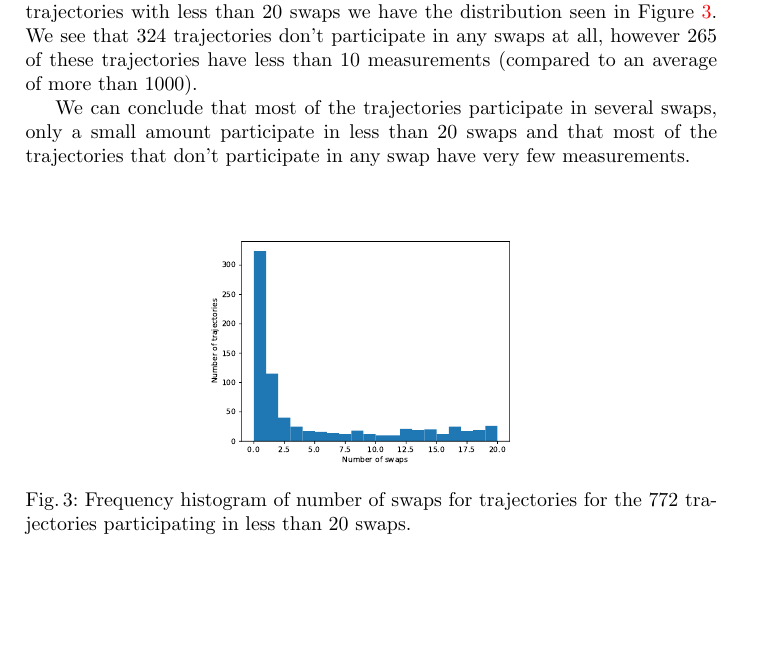
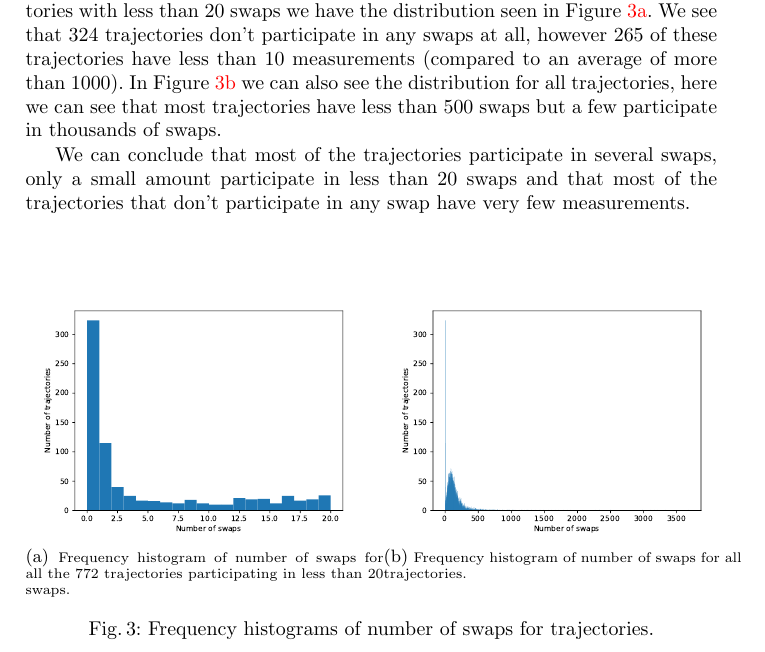
Before and after one commit to lamastex/mob, a LaTeX thesis (longPaper/Trajectory-swapping.tex): part of page 13 of 20, cut so that both start at the same text, the shorter picture padded with empty space. Compiled offline with pdfLaTeX.

Commit message:
Add figure showing distribution of swaps for all trajectories

```diff
--- a/longPaper/Trajectory-swapping.tex
+++ b/longPaper/Trajectory-swapping.tex
@@ -451,10 +451,14 @@ With this we get that the number of possible swaps between all the
 trajectories is 641262. The average number of swaps for each
 trajectory is 137. Of all the 10280 trajectories 9508, 92\%, take part
 in at least 20 swaps, for the 772 trajectories with less than 20 swaps
-we have the distribution seen in Figure \ref{fig:swaps-distribution}.
-We see that 324 trajectories don't participate in any swaps at all,
-however 265 of these trajectories have less than 10 measurements
-(compared to an average of more than 1000).
+we have the distribution seen in Figure
+\ref{fig:swaps-distribution-20}. We see that 324 trajectories don't
+participate in any swaps at all, however 265 of these trajectories
+have less than 10 measurements (compared to an average of more than
+1000). In Figure \ref{fig:swaps-distribution-all} we can also see the
+distribution for all trajectories, here we can see that most
+trajectories have less than 500 swaps but a few participate in
+thousands of swaps.
 
 We can conclude that most of the trajectories participate in several
 swaps, only a small amount participate in less than 20 swaps and that
@@ -462,10 +466,18 @@ most of the trajectories that don't participate in any swap have very
 few measurements.
 
 \begin{figure}
-  \center
-  \includegraphics[width=0.5\textwidth]{figures/swaps-distribution.pdf}
-  \caption{Frequency histogram of number of swaps for trajectories for
-    the 772 trajectories participating in less than 20 swaps.}
+  \subfloat[\scriptsize Frequency histogram of number of swaps for all
+  the 772 trajectories participating in less than 20 swaps.] {
+    \includegraphics[width=0.5\textwidth]{figures/swaps-distribution-20.pdf}
+    \label{fig:swaps-distribution-20}
+  }
+  \hfil
+  \subfloat[\scriptsize Frequency histogram of number of swaps for all
+  trajectories.] {
+    \includegraphics[width=0.5\textwidth]{figures/swaps-distribution-all.pdf}
+    \label{fig:swaps-distribution-all}
+  }
+  \caption{Frequency histograms of number of swaps for trajectories.}
   \label{fig:swaps-distribution}
 \end{figure}
 
```
Also changed, not shown: longPaper/figures/swaps-distribution-20.pdf (renamed from longPaper/figures/swaps-distribution.pdf), longPaper/figures/swaps-distribution-all.pdf (added).
